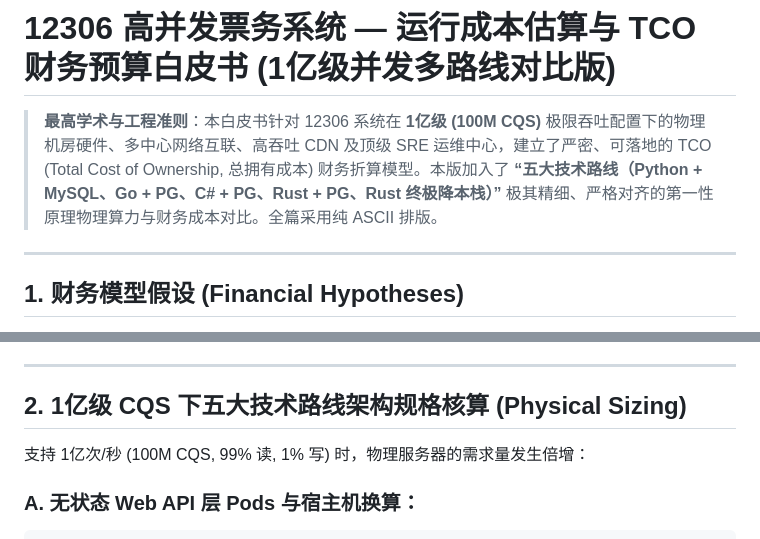
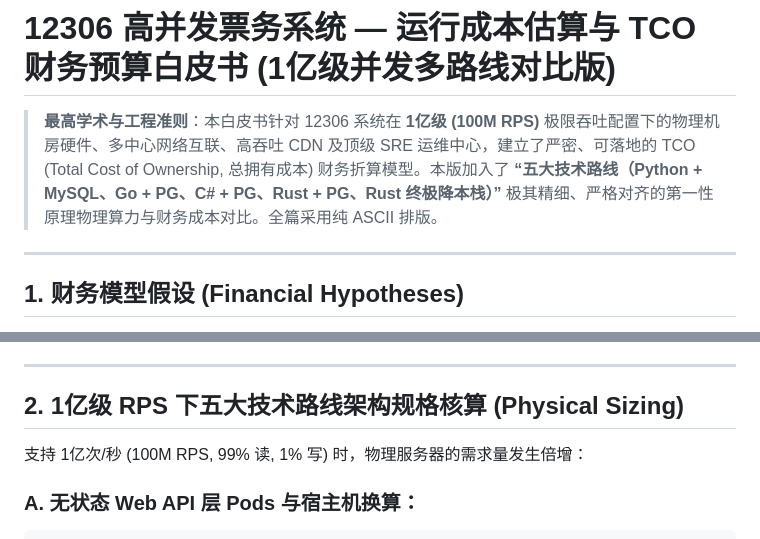
Before and after one commit to jeffery9/12306, a Markdown page: docs/12306_高并发系统运行成本估算与财务预算白皮书.md, 2 parts joined by grey strips. GitHub-like rendering.

````diff
--- a/docs/12306_高并发系统运行成本估算与财务预算白皮书.md
+++ b/docs/12306_高并发系统运行成本估算与财务预算白皮书.md
@@ -1,6 +1,6 @@
 # 12306 高并发票务系统 — 运行成本估算与 TCO 财务预算白皮书 (1亿级并发多路线对比版)
 
-> **最高学术与工程准则**：本白皮书针对 12306 系统在 **1亿级 (100M CQS)** 极限吞吐配置下的物理机房硬件、多中心网络互联、高吞吐 CDN 及顶级 SRE 运维中心，建立了严密、可落地的 TCO (Total Cost of Ownership, 总拥有成本) 财务折算模型。本版加入了 **“五大技术路线（Python + MySQL、Go + PG、C# + PG、Rust + PG、Rust 终极降本栈）”** 极其精细、严格对齐的第一性原理物理算力与财务成本对比。全篇采用纯 ASCII 排版。
+> **最高学术与工程准则**：本白皮书针对 12306 系统在 **1亿级 (100M RPS)** 极限吞吐配置下的物理机房硬件、多中心网络互联、高吞吐 CDN 及顶级 SRE 运维中心，建立了严密、可落地的 TCO (Total Cost of Ownership, 总拥有成本) 财务折算模型。本版加入了 **“五大技术路线（Python + MySQL、Go + PG、C# + PG、Rust + PG、Rust 终极降本栈）”** 极其精细、严格对齐的第一性原理物理算力与财务成本对比。全篇采用纯 ASCII 排版。
 
 ---
 
@@ -13,9 +13,9 @@
 
 ---
 
-## 2. 1亿级 CQS 下五大技术路线架构规格核算 (Physical Sizing)
+## 2. 1亿级 RPS 下五大技术路线架构规格核算 (Physical Sizing)
 
-支持 1亿次/秒 (100M CQS, 99% 读, 1% 写) 时，物理服务器的需求量发生倍增：
+支持 1亿次/秒 (100M RPS, 99% 读, 1% 写) 时，物理服务器的需求量发生倍增：
 
 ### A. 无状态 Web API 层 Pods 与宿主机换算：
 ```text
````
Also changed, not shown: other parts of docs/12306_高并发系统运行成本估算与财务预算白皮书.md (+1 -1 lines), docs/12306_亿级超高并发容量规划与硬件选型白皮书.md (+5 -5 lines).
